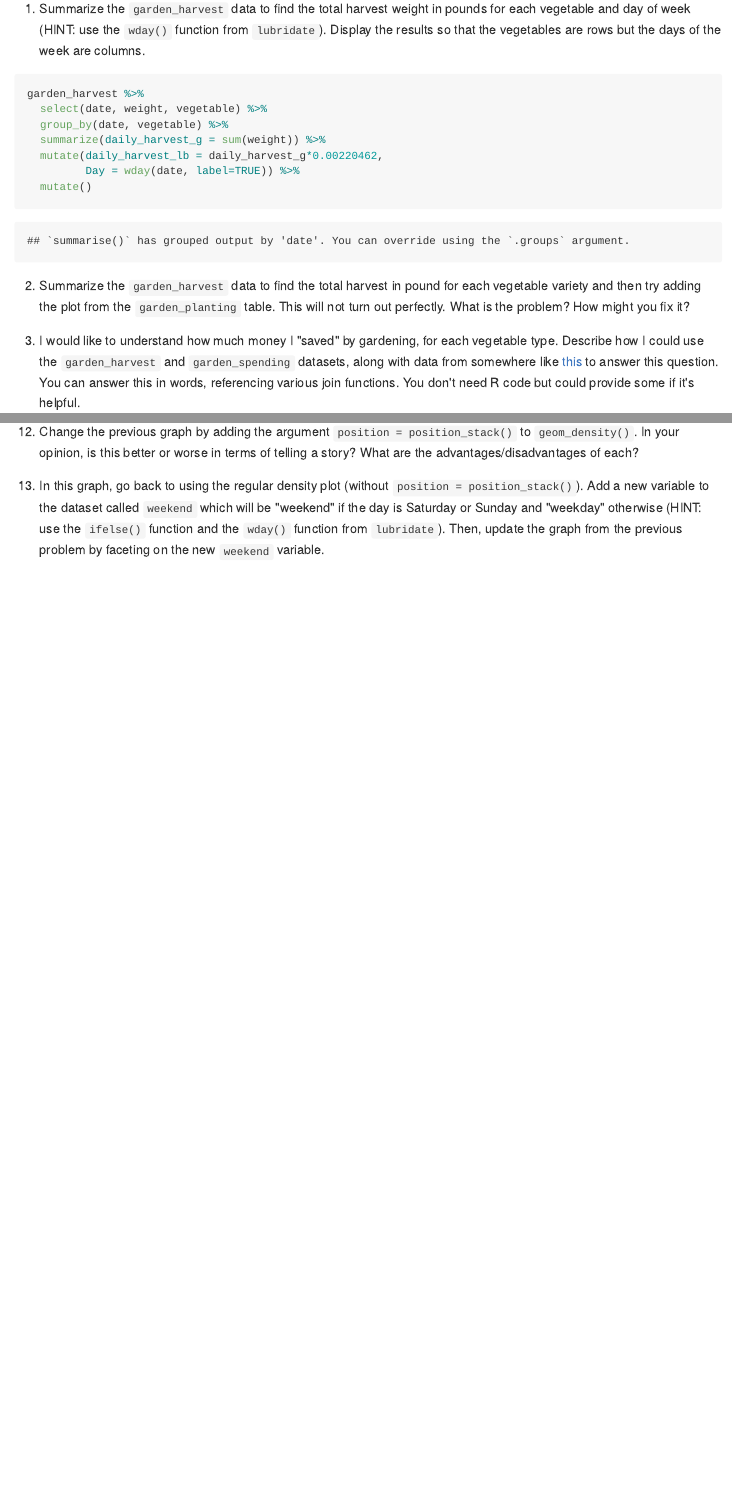
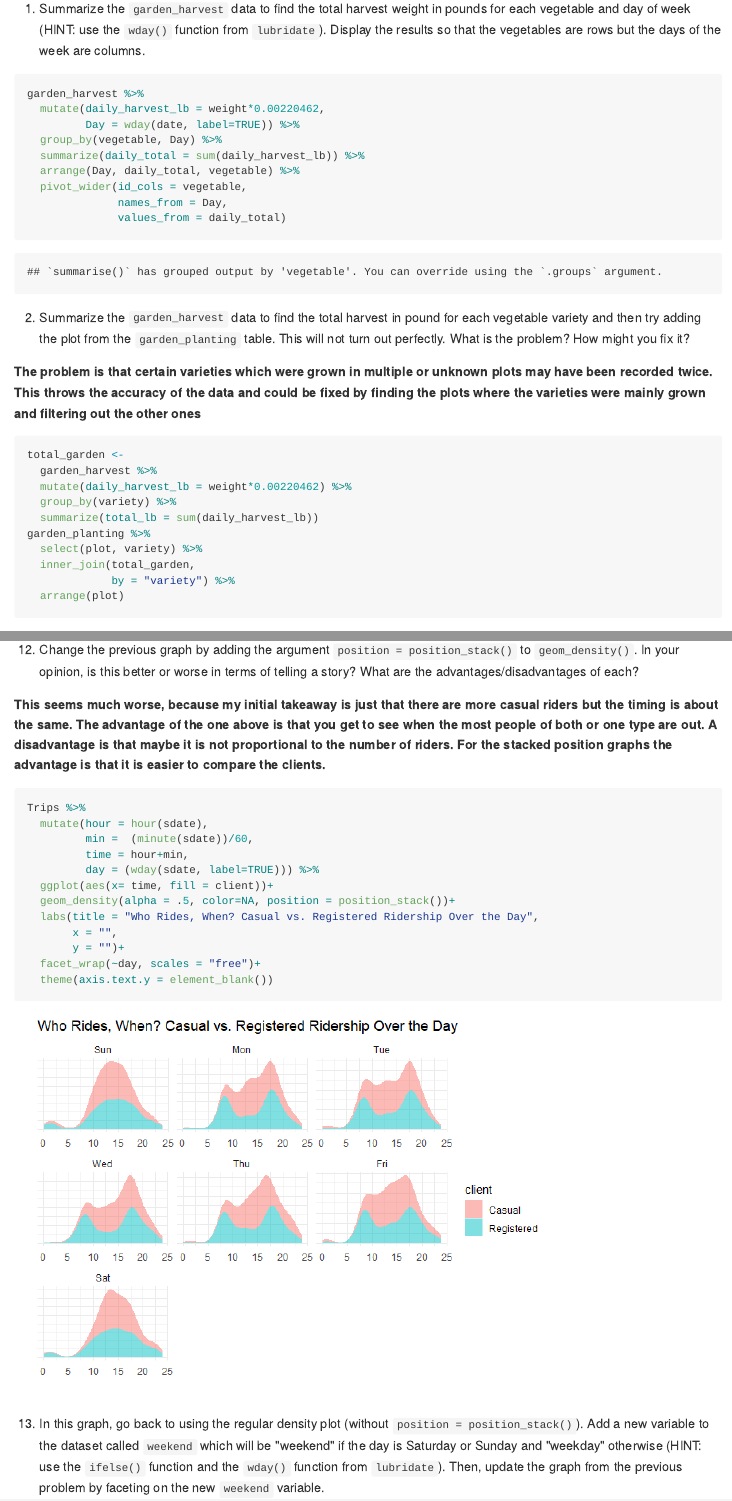
Before and after one commit to africke99/fricke_week3_ex, an R Markdown document (03_exercises.Rmd): the page in a window 1100 px wide, from 2550 px down, and a second part further down, joined at a grey line. The pictures show the output file 03_exercises.md that the author committed with the source, drawn offline in the style of GitHub; long lines of code are wrapped.

Commit message:
pretty much done

````diff
--- a/03_exercises.Rmd
+++ b/03_exercises.Rmd
@@ -75,28 +75,21 @@
 
   1. Summarize the `garden_harvest` data to find the total harvest weight in pounds for each vegetable and day of week (HINT: use the `wday()` function from `lubridate`). Display the results so that the vegetables are rows but the days of the week are columns.
 
-**Do I need to get rid of the N/A??**
-
 ```{r}
 garden_harvest %>%
   mutate(daily_harvest_lb = weight*0.00220462,
          Day = wday(date, label=TRUE)) %>%
-
   group_by(vegetable, Day) %>%
-
   summarize(daily_total = sum(daily_harvest_lb)) %>%
-
   arrange(Day, daily_total, vegetable) %>%
-
   pivot_wider(id_cols = vegetable,
               names_from = Day,
               values_from = daily_total)
-
 ```
 
   2. Summarize the `garden_harvest` data to find the total harvest in pound for each vegetable variety and then try adding the plot from the `garden_planting` table. This will not turn out perfectly. What is the problem? How might you fix it?
 
-**By using inner join, I selected to show only the varieties which also were listed with plots. In doing this I likely dropped a few varieties. I could fix this by using full join????????????????**
+**The problem is that certain varieties which were grown in multiple or unknown plots may have been recorded twice. This throws the accuracy of the data and could be fixed by finding the plots where the varieties were mainly grown and filtering out the other ones**
 
 ```{r}
 total_garden <-
@@ -208,16 +199,35 @@
   7. A density plot, which is a smoothed out histogram, of the events versus `sdate`. Use `geom_density()`.
 
 ```{r}
-
+Trips %>%
+  ggplot(aes(x= sdate))+
+  geom_density()+
+  labs(title = "Bike Ride Frequency Over 2014 in D.C.",
+       x = "",
+       y = "Total Rides")+
+  theme(axis.text.y = element_blank())
 ```
 
   8. A density plot of the events versus time of day.  You can use `mutate()` with `lubridate`'s  `hour()` and `minute()` functions to extract the hour of the day and minute within the hour from `sdate`. Hint: A minute is 1/60 of an hour, so create a variable where 3:30 is 3.5 and 3:45 is 3.75.
 
 ```{r}
+events_time <-
+  Trips %>%
+  mutate(hour = hour(sdate),
+         min =  (minute(sdate))/60,
+         time = hour+min) %>%
+  ggplot(aes(x= time))+
+  geom_density()+
+  labs(title = "Bike Ride Frequency Over 24 Hours in D.C.",
+       x = "Hour",
+       y = "Total Rides")+
+  theme(axis.text.y = element_blank())
+
+events_time
 
 ```
 
   9. A bar graph of the events versus day of the week. Put day on the y-axis.
 
 ```{r}
-
+Trips %>%
@@ -224,8 +239,26 @@
+       y = "")
 ```
 
   10. Facet your graph from exercise 8. by day of the week. Is there a pattern?
 
+  *Yes, the pattern is the workday and commutes, and then on the weekend casual rides during the day.**
+
 ```{r}
+events_time <-
+  Trips %>%
+  mutate(hour = hour(sdate),
+         min =  (minute(sdate))/60,
+         time = hour+min,
+         day = (wday(sdate, label=TRUE))) %>%
+  ggplot(aes(x= time))+
+  geom_density()+
+  labs(title = "Bike Ride Frequency Over 24 Hours in D.C.",
+       x = "Hour",
+       y = "Total Rides")+
+  facet_wrap(~day, scales = "free")+
+  theme(axis.text.y = element_blank())
+
+events_time
 
 ```
 
@@ -234,25 +267,76 @@
   11. Change the graph from exercise 10 to set the `fill` aesthetic for `geom_density()` to the `client` variable. You should also set `alpha = .5` for transparency and `color=NA` to suppress the outline of the density function.
 
 ```{r}
+Trips %>%
+  mutate(hour = hour(sdate),
+         min =  (minute(sdate))/60,
+         time = hour+min,
+         day = (wday(sdate, label=TRUE))) %>%
+  ggplot(aes(x= time, fill = client))+
+  geom_density(alpha = .5, color=NA)+
+  labs(title = "Who Rides, When? Casual vs. Registered Ridership Over the Day",
+       x = "",
+       y = "")+
+  facet_wrap(~day, scales = "free")+
+  theme(axis.text.y = element_blank())
 
 ```
 
   12. Change the previous graph by adding the argument `position = position_stack()` to `geom_density()`. In your opinion, is this better or worse in terms of telling a story? What are the advantages/disadvantages of each?
 
+**This seems much worse, because my initial takeaway is just that there are more casual riders but the timing is about the same. The advantage of the one above is that you get to see when the most people of both or one type are out. A disadvantage is that maybe it is not proportional to the number of riders. For the stacked position graphs the advantage is that it is easier to compare the clients.**
+
 ```{r}
-
+Trips %>%
+  mutate(hour = hour(sdate),
+         min =  (minute(sdate))/60,
+         time = hour+min,
+         day = (wday(sdate, label=TRUE))) %>%
+  ggplot(aes(x= time, fill = client))+
+  geom_density(alpha = .5, color=NA, position = position_stack())+
+  labs(title = "Who Rides, When? Casual vs. Registered Ridership Over the Day",
+       x = "",
+       y = "")+
+  facet_wrap(~day, scales = "free")+
+  theme(axis.text.y = element_blank())
 ```
 
   13. In this graph, go back to using the regular density plot (without `position = position_stack()`). Add a new variable to the dataset called `weekend` which will be "weekend" if the day is Saturday or Sunday and  "weekday" otherwise (HINT: use the `ifelse()` function and the `wday()` function from `lubridate`). Then, update the graph from the previous problem by faceting on the new `weekend` variable.
 
 ```{r}
-
+Trips %>%
+  mutate(hour = hour(sdate),
+         min =  (minute(sdate))/60,
+         time = hour+min,
+         day = (wday(sdate, label=TRUE)),
+         weekend = ifelse(day %in% c("Sun", "Sat"), "weekend", "weekday")) %>%
+  ggplot(aes(x= time, fill = client))+
+  geom_density(alpha = .5, color=NA)+
+  labs(title = "Who Rides, When? Casual vs. Registered Ridership Over the Day",
+       x = "",
+       y = "")+
+  facet_wrap(~weekend, scales = "free")+
+  theme(axis.text.y = element_blank())
 ```
 
   14. Change the graph from the previous problem to facet on `client` and fill with `weekday`. What information does this graph tell you that the previous didn't? Is one graph better than the other?
 
+**This graph tells you vaguely when certain days have a peak or a drop compared to other days. I would say this one is not as valuable because there are too many variables (7) trying to be displayed.**
+
 ```{r}
-
+Trips %>%
+  mutate(hour = hour(sdate),
+         min =  (minute(sdate))/60,
+         time = hour+min,
+         day = (wday(sdate, label=TRUE)),
+         weekend = ifelse(day %in% c("Sun", "Sat"), "weekend", "weekday")) %>%
+  ggplot(aes(x= time, fill = day))+
+  geom_density(alpha = .5, color=NA)+
+  labs(title = "Who Rides, When? Casual vs. Registered Ridership Over the Day",
+       x = "",
+       y = "")+
+  facet_wrap(~client, scales = "free")+
+  theme(axis.text.y = element_blank())
 ```
 
 ### Spatial patterns
@@ -260,3 +344,4 @@
   15. Use the latitude and longitude variables in `Stations` to make a visualization of the total number of departures from each station in the `Trips` data. Use either color or size to show the variation in number of departures. We will improve this plot next week when we learn about maps!
 
 ```{r}
+Trips %>%
@@ -263,6 +351,9 @@
+  ggplot()+
+  geom_point(aes(y=lat, x=long, color=departures))
 
 ```
 
   16. Only 14.4% of the trips in our data are carried out by casual users. Create a plot that shows which area(s) have stations with a much higher percentage of departures by casual users. What patterns do you notice? (Again, we'll improve this next week when we learn about maps).
 
 ```{r}
+Trips %>%
@@ -269,3 +363,5 @@
+  ggplot()+
+  geom_point(aes(y=long, x=lat, color=prop))
 
 ```
 
@@ -274,3 +370,5 @@
   17. Make a table with the ten station-date combinations (e.g., 14th & V St., 2014-10-14) with the highest number of departures, sorted from most departures to fewest. Save this to a new dataset and print out the dataset. Hint: `as_date(sdate)` converts `sdate` from date-time format to date format.
 
 ```{r}
+top_ten_station <-
+  Trips %>%
@@ -280,3 +384,4 @@
   18. Use a join operation to make a table with only those trips whose departures match those top ten station-date combinations from the previous part.
 
 ```{r}
+Trips %>%
@@ -288,0 +398 @@
+Trips %>%
````
Also changed, not shown: 03_exercises.html, 03_exercises.md, 03_exercises_files/figure-html/unnamed-chunk-10-1.png (added), 03_exercises_files/figure-html/unnamed-chunk-11-1.png (added), 03_exercises_files/figure-html/unnamed-chunk-12-1.png (added), 03_exercises_files/figure-html/unnamed-chunk-13-1.png (added), 03_exercises_files/figure-html/unnamed-chunk-15-1.png (added), 03_exercises_files/figure-html/unnamed-chunk-7-1.png (added), 03_exercises.Rmd (57 more changed lines), 5 other files.
